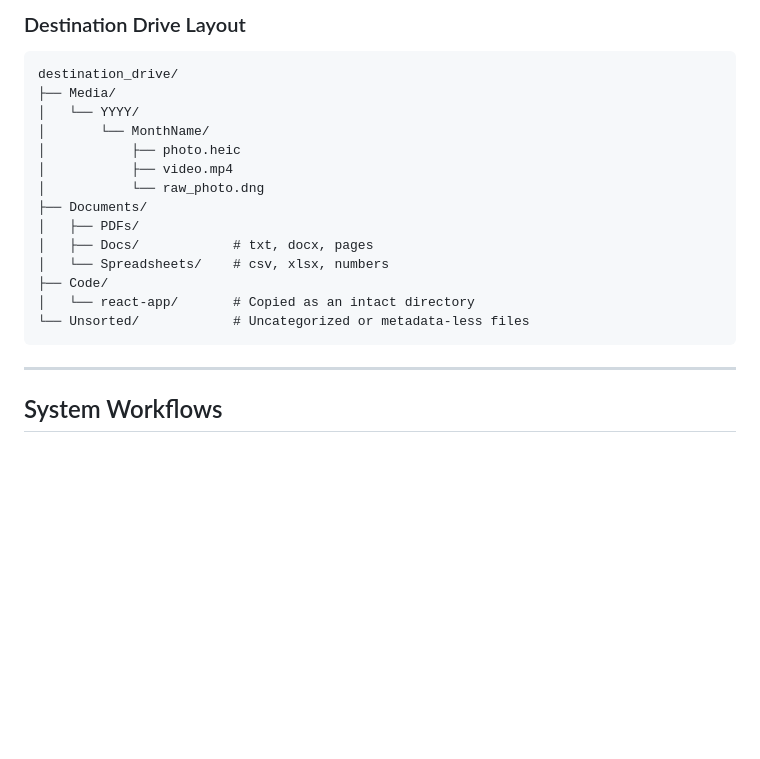
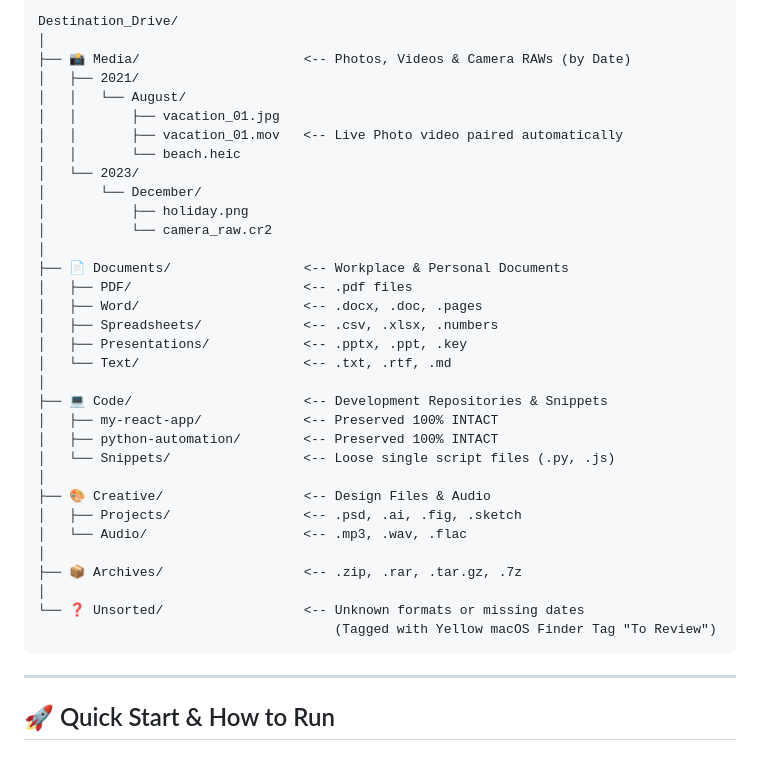
Before and after one commit to itspgiri/hdd-organiser, a Markdown page: README.md, the part around one of its changes. GitHub-like rendering; blank space fills up the shorter version.

````diff
--- a/README.md
+++ b/README.md
@@ -50,22 +25,39 @@ hard-drive-organizer/
-### Destination Drive Layout
-```text
-destination_drive/
-├── Media/
-│   └── YYYY/
-│       └── MonthName/
-│           ├── photo.heic
-│           ├── video.mp4
-│           └── raw_photo.dng
-├── Documents/
-│   ├── PDFs/
-│   ├── Docs/            # txt, docx, pages
-│   └── Spreadsheets/    # csv, xlsx, numbers
-├── Code/
-│   └── react-app/       # Copied as an intact directory
-└── Unsorted/            # Uncategorized or metadata-less files
+Destination_Drive/
+│
+├── 📸 Media/                     <-- Photos, Videos & Camera RAWs (by Date)
+│   ├── 2021/
+│   │   └── August/
+│   │       ├── vacation_01.jpg
+│   │       ├── vacation_01.mov   <-- Live Photo video paired automatically
+│   │       └── beach.heic
+│   └── 2023/
+│       └── December/
+│           ├── holiday.png
+│           └── camera_raw.cr2
+│
+├── 📄 Documents/                 <-- Workplace & Personal Documents
+│   ├── PDF/                      <-- .pdf files
+│   ├── Word/                     <-- .docx, .doc, .pages
+│   ├── Spreadsheets/             <-- .csv, .xlsx, .numbers
+│   ├── Presentations/            <-- .pptx, .ppt, .key
+│   └── Text/                     <-- .txt, .rtf, .md
+│
+├── 💻 Code/                      <-- Development Repositories & Snippets
+│   ├── my-react-app/             <-- Preserved 100% INTACT
+│   ├── python-automation/        <-- Preserved 100% INTACT
+│   └── Snippets/                 <-- Loose single script files (.py, .js)
+│
+├── 🎨 Creative/                  <-- Design Files & Audio
+│   ├── Projects/                 <-- .psd, .ai, .fig, .sketch
+│   └── Audio/                    <-- .mp3, .wav, .flac
+│
+├── 📦 Archives/                  <-- .zip, .rar, .tar.gz, .7z
+│
+└── ❓ Unsorted/                  <-- Unknown formats or missing dates
+                                      (Tagged with Yellow macOS Finder Tag "To Review")
 ```
 
 ---
 
-## System Workflows
+## 🚀 Quick Start & How to Run
 
````
Also changed, not shown: other parts of README.md (+73 -92 lines).
